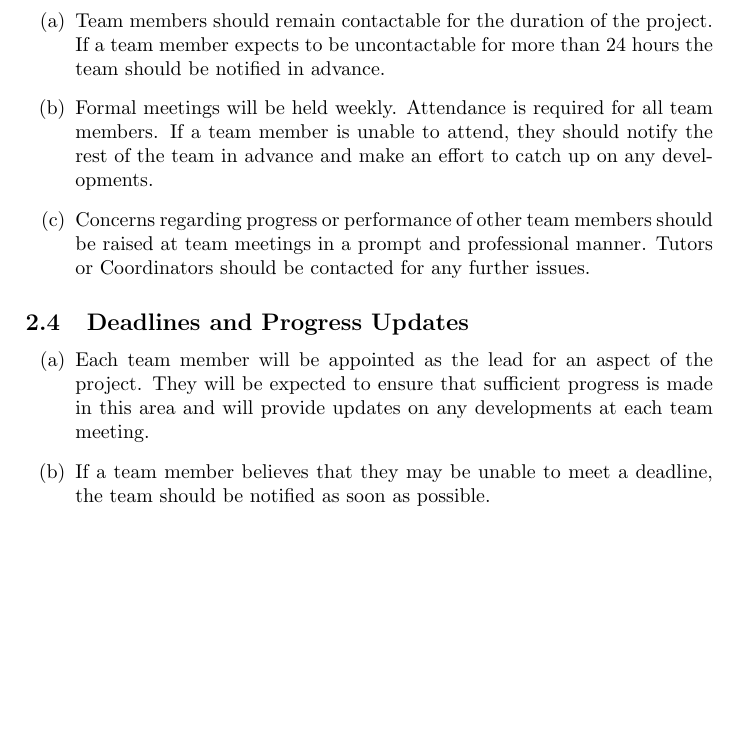
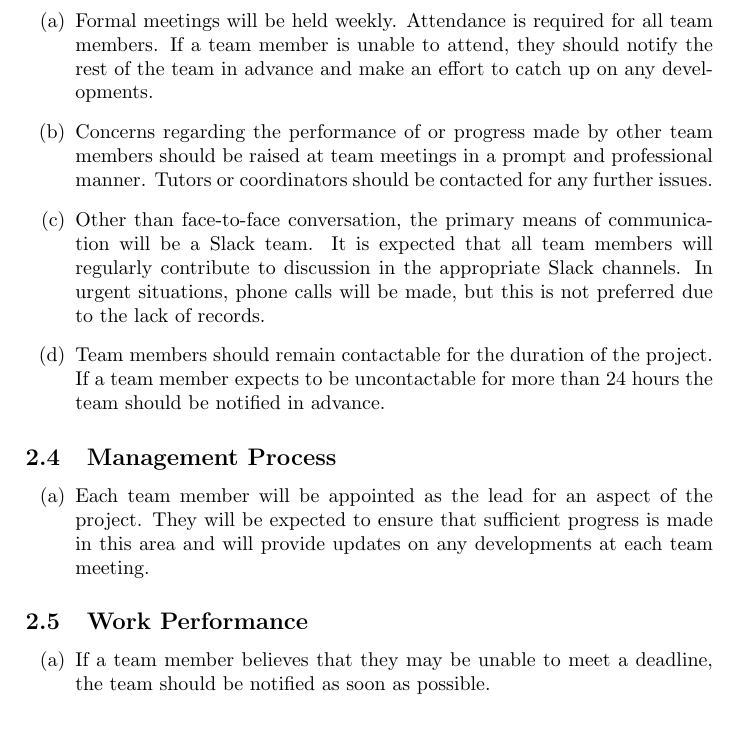
Before and after one commit to t-ho/Digiscope-ENGG4810-team26, a LaTeX document (reports/coc-coe/coc-coe.tex): part of page 2 of 3, cut so that both start at the same text, the shorter picture padded with empty space. Compiled offline with pdfLaTeX.

Commit message:
Formatted code of ethics/conduct

```diff
--- a/reports/coc-coe/coc-coe.tex
+++ b/reports/coc-coe/coc-coe.tex
@@ -2,8 +2,8 @@
 \usepackage{enumitem}
 
 %opening
-\title{ENGG4810 Team 26\\
-	Code of Conduct and Code of Ethics}
+\title{\vspace{-2cm}ENGG4810 Team 26\\
+	Code of Conduct and Code of Ethics\vspace{1cm}}
 \author{Ryan Fitzimon\\
 	43214907\\
 	\texttt{ryan.fitzsimon@uq.net.au}
@@ -19,6 +19,7 @@
 	Joshua Mason\\
 	43237746\\
 	\texttt{joshua.mason1@uq.net.au}
+	\vspace{1cm}
 }
 
 \begin{document}
@@ -56,14 +58,20 @@ We, the members of Team 26, hereby agree:
 
 \subsection{Communication}
 \begin{enumerate}[label=(\alph*)]
+	\item Formal meetings will be held weekly. Attendance is required for all team members. If a team member is unable to attend, they should notify the rest of the team in advance and make an effort to catch up on any developments.
+	\item Concerns regarding the performance of or progress made by other team members should be raised at team meetings in a prompt and professional manner. Tutors or coordinators should be contacted for any further issues.
+	\item Other than face-to-face conversation, the primary means of communication will be a Slack team. It is expected that all team members will regularly contribute to discussion in the appropriate Slack channels. In urgent situations, phone calls will be made, but this is not preferred due to the lack of records.
 	\item Team members should remain contactable for the duration of the project. If a team member expects to be uncontactable for more than 24 hours the team should be notified in advance.
-	\item Formal meetings will be held weekly. Attendance is required for all team members. If a team member is unable to attend, they should notify the rest of the team in advance and make an effort to catch up on any developments.
-	\item Concerns regarding progress or performance of other team members should be raised at team meetings in a prompt and professional manner. Tutors or Coordinators should be contacted for any further issues.
+
 \end{enumerate}
 
-\subsection{Deadlines and Progress Updates}
+\subsection{Management Process}
 \begin{enumerate}[label=(\alph*)]
 	\item Each team member will be appointed as the lead for an aspect of the project. They will be expected to ensure that sufficient progress is made in this area and will provide updates on any developments at each team meeting.
+\end{enumerate}
+
+\subsection{Work Performance}
+\begin{enumerate}[label=(\alph*)]
 	\item If a team member believes that they may be unable to meet a deadline, the team should be notified as soon as possible.
 	\item Any issues or problems arising which may impede progress should be brought up with the team as soon as possible for the team to solve or request help on. It is the responsibility of the whole team to help with issues that one member cannot overcome. Team members should be transparent with any problems or concerns in their work.
 \end{enumerate}
```
Also changed, not shown: reports/coc-coe/coc-coe.tex (1 more changed lines).
